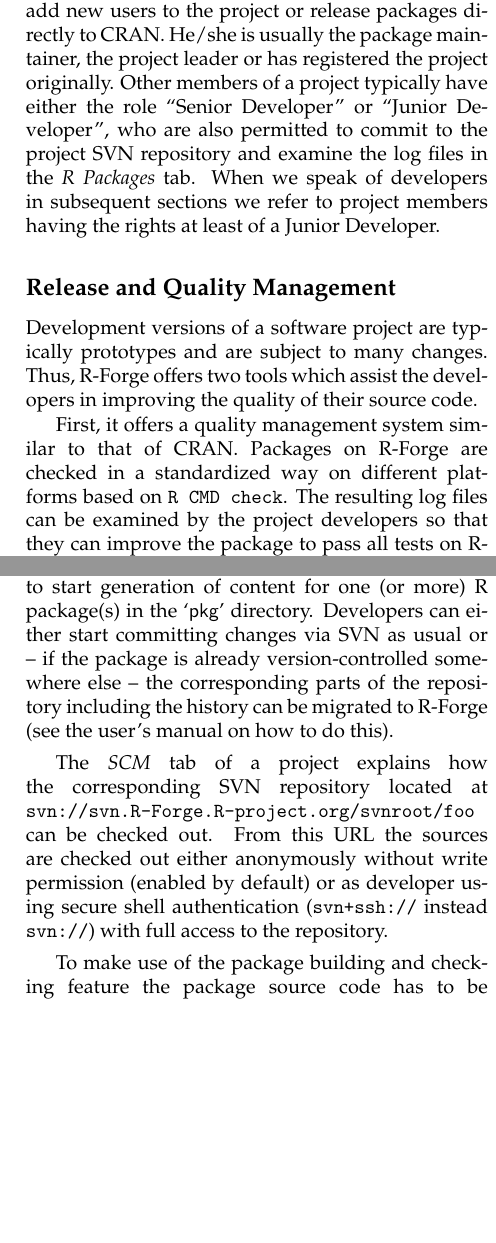
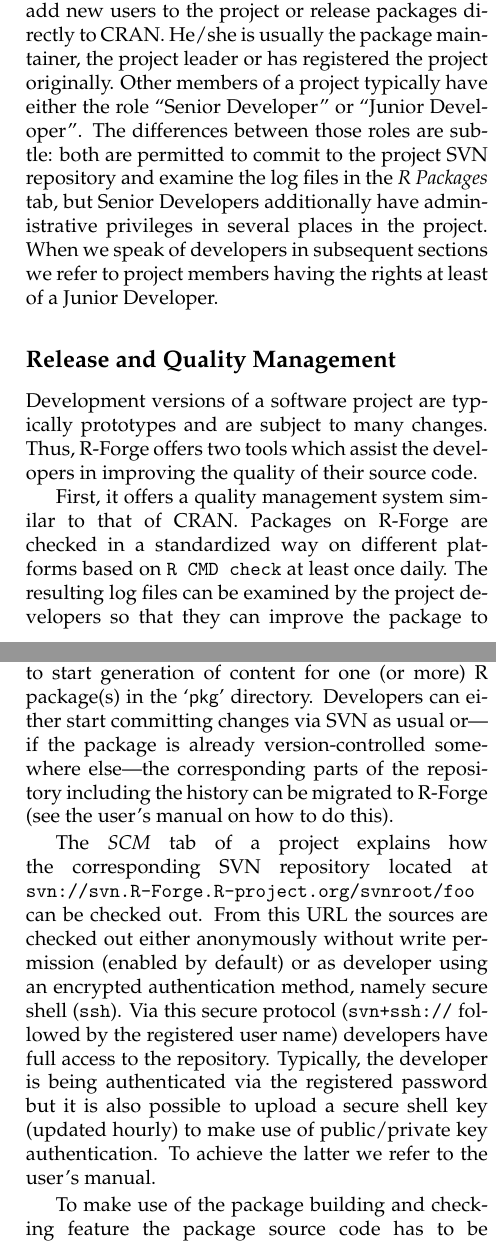
Before and after one commit to r-forge/site, a LaTeX document (Projects/Rnews/R-Forge_master.tex, which reads Projects/Rnews/R-Forge.tex): two parts of the columns of pages 2 and 5 of 7, joined at a grey line, cut so that both start at the same text, the shorter picture padded with empty space. Compiled offline with pdfLaTeX.

Commit message:
further corrections
git-svn-id: svn://svn.r-forge.r-project.org/svnroot/site@96 edb9625f-4e0d-4859-8d74-9fd3b1da38cb

```diff
--- a/Projects/Rnews/R-Forge.tex
+++ b/Projects/Rnews/R-Forge.tex
@@ -186,9 +190,11 @@ add new users to the project or release packages directly to CRAN.
 He/she is usually the package
 maintainer, the project leader or has registered the project originally.
 Other members of a project typically have either the role ``Senior
-Developer'' or ``Junior Developer'', who  are also permitted to
-commit to the project
-SVN repository and examine the log files in the \tab{R Packages} tab.
+Developer'' or ``Junior Developer''. The differences between those
+roles are subtle: both are permitted to commit to the project SVN
+repository and examine the log files in the
+\tab{R Packages} tab, but Senior Developers additionally have
+administrative privileges in several places in the project.
 When we speak of developers in subsequent sections we refer to project
 members having the rights at least of a Junior Developer.
 
@@ -205,8 +211,8 @@ their source code.
 First, it offers a quality management system similar to
 that of CRAN. Packages on \R{}-Forge are checked in a
 standardized way on different platforms based on
-\code{R~CMD~check}. The resulting log files can be examined by the
-project developers so that they can improve
+\code{R~CMD~check} at least once daily. The resulting log files can be
+examined by the project developers so that they can improve
 the package to pass all tests on \R{}-Forge and subsequently on CRAN.
 
 Second, bug tracking systems allow users to notify
@@ -354,9 +361,13 @@ repository located at \code{svn://svn.R-Forge.R-project.org/svnroot/foo}
 can be checked out. From
 this URL the sources are checked out either
 anonymously without write permission (enabled by default) or as
-developer using secure shell
-authentication (\code{svn+ssh://} instead \code{svn://}) with full
-access to the repository.
+developer using an encrypted authentication method, namely secure
+shell (\code{ssh}). Via this secure protocol (\code{svn+ssh://}
+followed by the registered user name) developers have full access to the
+repository. Typically, the developer is being authenticated via the
+registered password but it is also possible to upload a secure shell
+key (updated hourly) to make use of public/private key
+authentication. To achieve the latter we refer to the user's manual.
 
 To make use of the package building and checking feature
 the package source code has to be put into the \file{pkg} directory
```
Also changed, not shown: Projects/Rnews/R-Forge.bib (+2 -2 lines), Projects/Rnews/R-Forge.tex (33 more changed lines).
